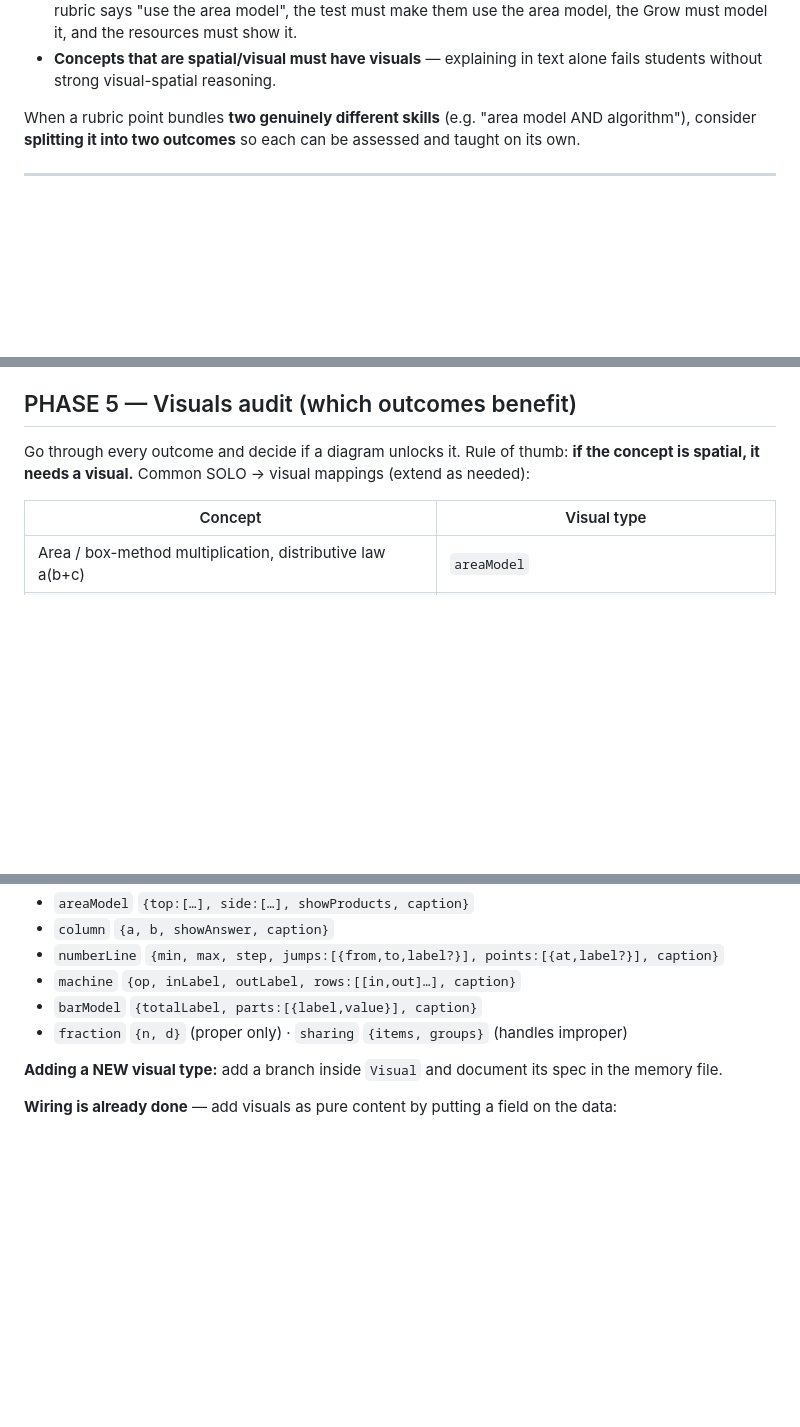
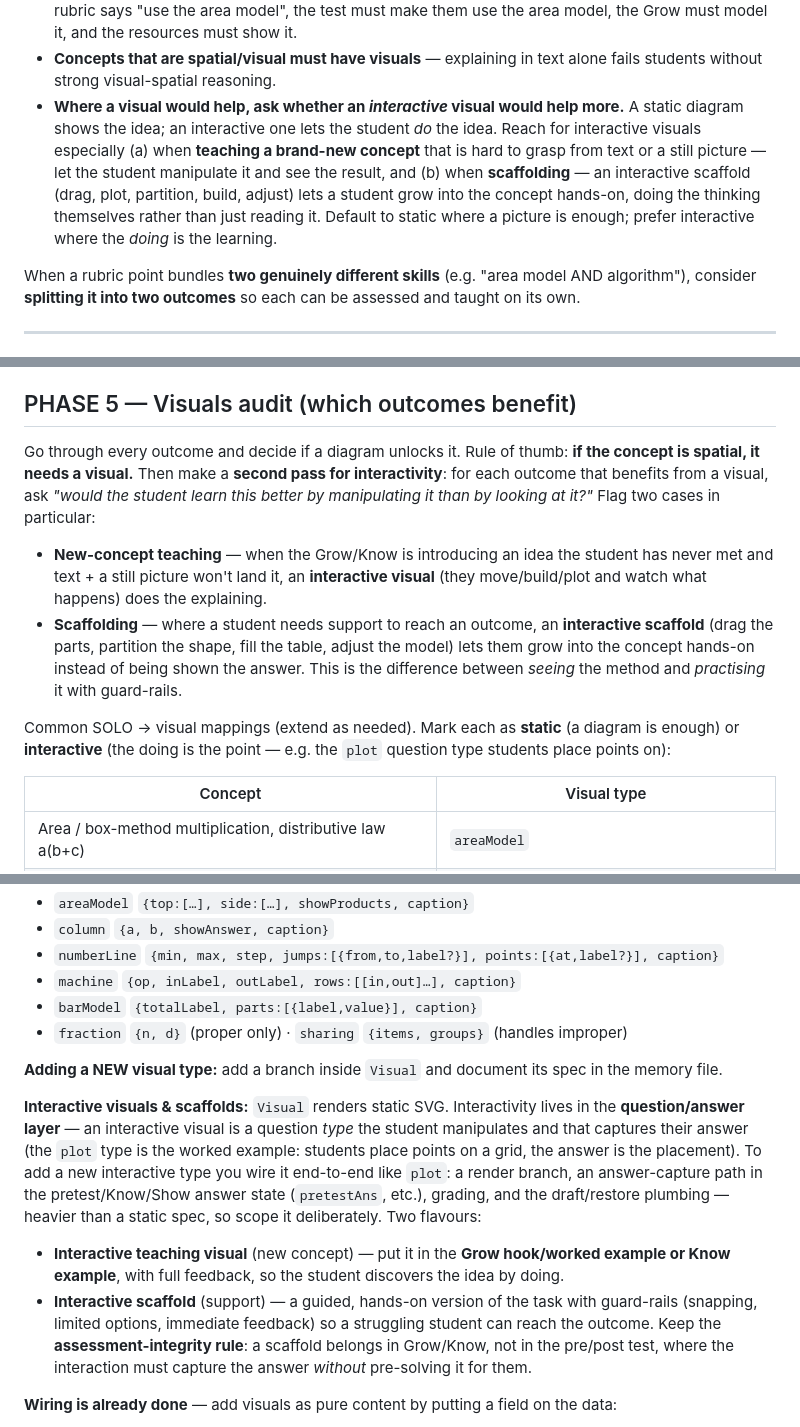
Before and after one commit to NickD135/morphology-builder, a Markdown page: solo/UNIT_REVIEW_PLAYBOOK.md, 3 parts joined by grey strips. Rendered like a GitHub page; blank space fills up the shorter version.

Commit message:
docs(solo): add interactive visuals & scaffolds guidance to unit review playbook
Extend the visuals guidance beyond static diagrams: prompt reviewers to
add interactive visuals when teaching a brand-new concept and interactive
scaffolds when supporting students, so they grow into a concept hands-on.
Threads through the framing section, Phase 5 audit + output table, and
Phase 6 build notes (grounded in the existing `plot` question type).

Co-Authored-By: Claude Opus 4.8 <noreply@anthropic.com>

```diff
--- a/solo/UNIT_REVIEW_PLAYBOOK.md
+++ b/solo/UNIT_REVIEW_PLAYBOOK.md
@@ -27,6 +27,13 @@ through it on their own, in their books. That means:
   it, and the resources must show it.
 - **Concepts that are spatial/visual must have visuals** — explaining in text alone fails students
   without strong visual-spatial reasoning.
+- **Where a visual would help, ask whether an _interactive_ visual would help more.** A static diagram
+  shows the idea; an interactive one lets the student *do* the idea. Reach for interactive visuals
+  especially (a) when **teaching a brand-new concept** that is hard to grasp from text or a still
+  picture — let the student manipulate it and see the result, and (b) when **scaffolding** — an
+  interactive scaffold (drag, plot, partition, build, adjust) lets a student grow into the concept
+  hands-on, doing the thinking themselves rather than just reading it. Default to static where a
+  picture is enough; prefer interactive where the *doing* is the learning.
 
 When a rubric point bundles **two genuinely different skills** (e.g. "area model AND algorithm"),
 consider **splitting it into two outcomes** so each can be assessed and taught on its own.
@@ -200,7 +207,19 @@ Apply the alignment fixes from Phase 1 to PRETESTS / UNITS questions / PRACTICE
 ## PHASE 5 — Visuals audit (which outcomes benefit)
 
 Go through every outcome and decide if a diagram unlocks it. Rule of thumb: **if the concept is
-spatial, it needs a visual.** Common SOLO → visual mappings (extend as needed):
+spatial, it needs a visual.** Then make a **second pass for interactivity**: for each outcome that
+benefits from a visual, ask *"would the student learn this better by manipulating it than by looking
+at it?"* Flag two cases in particular:
+- **New-concept teaching** — when the Grow/Know is introducing an idea the student has never met and
+  text + a still picture won't land it, an **interactive visual** (they move/build/plot and watch what
+  happens) does the explaining.
+- **Scaffolding** — where a student needs support to reach an outcome, an **interactive scaffold**
+  (drag the parts, partition the shape, fill the table, adjust the model) lets them grow into the
+  concept hands-on instead of being shown the answer. This is the difference between *seeing* the
+  method and *practising* it with guard-rails.
+
+Common SOLO → visual mappings (extend as needed). Mark each as **static** (a diagram is enough) or
+**interactive** (the doing is the point — e.g. the `plot` question type students place points on):
 
 | Concept | Visual type |
 |---|---|
@@ -229,6 +250,19 @@ Existing spec types & key params:
 - `fraction` `{n, d}` (proper only) · `sharing` `{items, groups}` (handles improper)
 
 **Adding a NEW visual type:** add a branch inside `Visual` and document its spec in the memory file.
+
+**Interactive visuals & scaffolds:** `Visual` renders static SVG. Interactivity lives in the
+**question/answer layer** — an interactive visual is a question *type* the student manipulates and that
+captures their answer (the `plot` type is the worked example: students place points on a grid, the
+answer is the placement). To add a new interactive type you wire it end-to-end like `plot`: a render
+branch, an answer-capture path in the pretest/Know/Show answer state (`pretestAns`, etc.), grading, and
+the draft/restore plumbing — heavier than a static spec, so scope it deliberately. Two flavours:
+- **Interactive teaching visual** (new concept) — put it in the **Grow hook/worked example or Know
+  example**, with full feedback, so the student discovers the idea by doing.
+- **Interactive scaffold** (support) — a guided, hands-on version of the task with guard-rails
+  (snapping, limited options, immediate feedback) so a struggling student can reach the outcome. Keep
+  the **assessment-integrity rule**: a scaffold belongs in Grow/Know, not in the pre/post test, where
+  the interaction must capture the answer *without* pre-solving it for them.
 
 **Wiring is already done** — add visuals as pure content by putting a field on the data:
 - `q.visual` on any question object (covers Know, pre/post-test, Show — they share one render).
```
Also changed, not shown: other parts of solo/UNIT_REVIEW_PLAYBOOK.md (+3 -1 lines).
